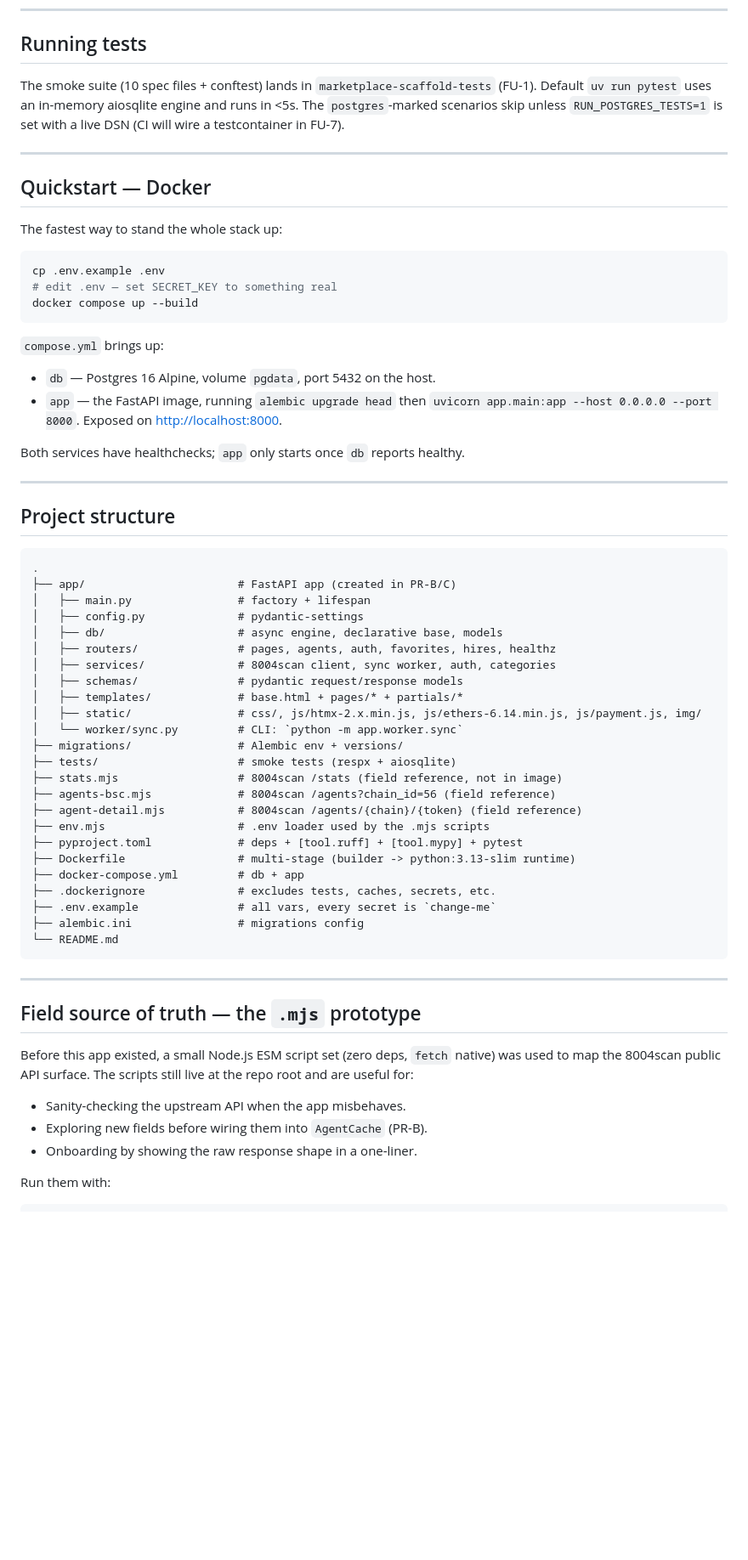
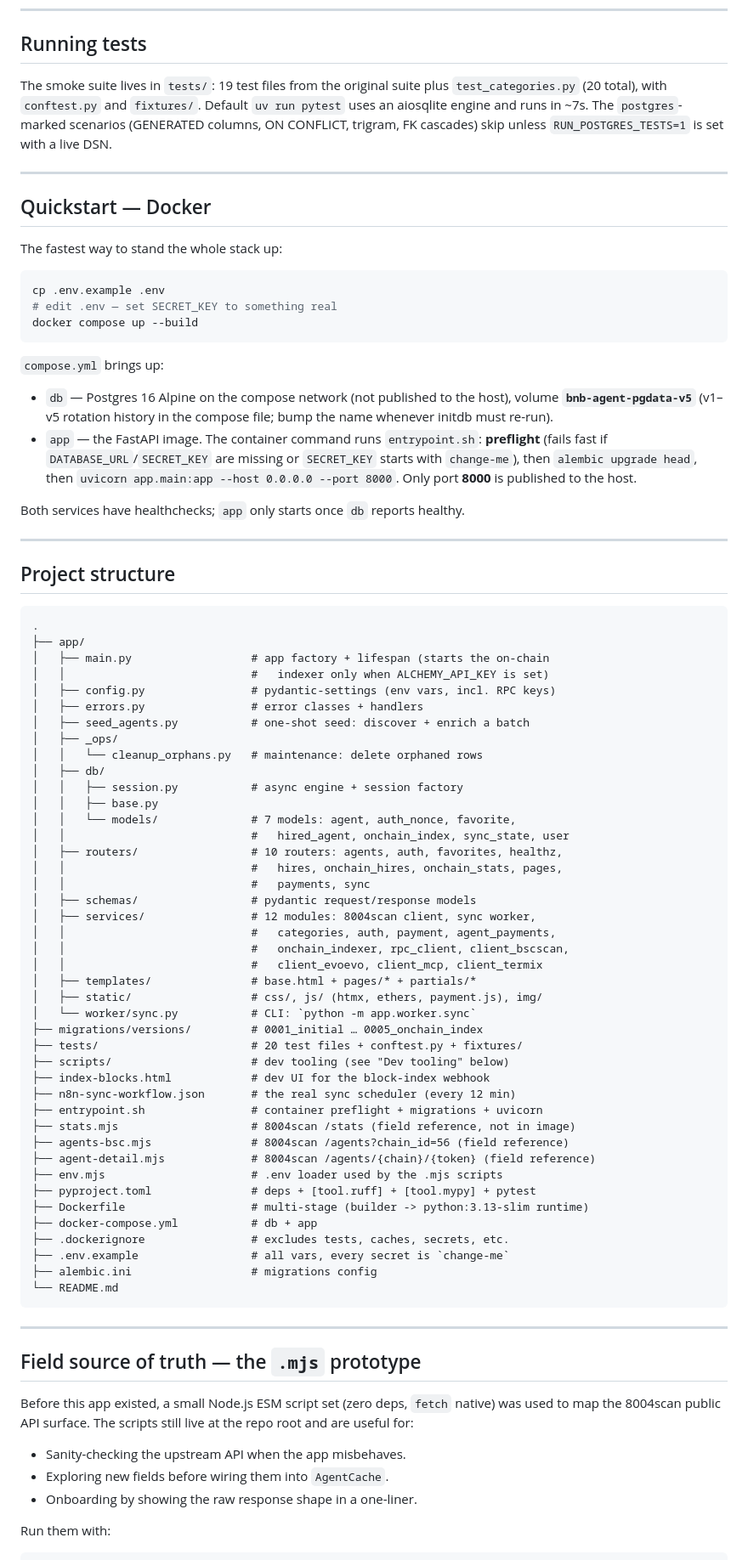
Before and after one commit to marioggil/bnb-agent-marketplace, a Markdown page: README.md, the part around one of its changes. Shown at 85% size. Drawn GitHub-style; blank space fills up the shorter version.

````diff
--- a/README.md
+++ b/README.md
@@ -77,10 +72,11 @@ uvicorn app.main:app --reload --host 0.0.0.0 --port 8000
 
 ## Running tests
 
-The smoke suite (10 spec files + conftest) lands in `marketplace-scaffold-tests`
-(FU-1). Default `uv run pytest` uses an in-memory aiosqlite engine and runs
-in <5s. The `postgres`-marked scenarios skip unless `RUN_POSTGRES_TESTS=1`
-is set with a live DSN (CI will wire a testcontainer in FU-7).
+The smoke suite lives in `tests/`: 19 test files from the original suite plus
+`test_categories.py` (20 total), with `conftest.py` and `fixtures/`. Default
+`uv run pytest` uses an aiosqlite engine and runs in ~7s. The
+`postgres`-marked scenarios (GENERATED columns, ON CONFLICT, trigram, FK
+cascades) skip unless `RUN_POSTGRES_TESTS=1` is set with a live DSN.
 
 ---
 
@@ -96,10 +92,14 @@ docker compose up --build
 
 `compose.yml` brings up:
 
-- `db`  — Postgres 16 Alpine, volume `pgdata`, port 5432 on the host.
-- `app` — the FastAPI image, running `alembic upgrade head` then
-  `uvicorn app.main:app --host 0.0.0.0 --port 8000`. Exposed on
-  <http://localhost:8000>.
+- `db` — Postgres 16 Alpine on the compose network (not published to the
+  host), volume **`bnb-agent-pgdata-v5`** (v1–v5 rotation history in the
+  compose file; bump the name whenever initdb must re-run).
+- `app` — the FastAPI image. The container command runs `entrypoint.sh`:
+  **preflight** (fails fast if `DATABASE_URL`/`SECRET_KEY` are missing or
+  `SECRET_KEY` starts with `change-me`), then `alembic upgrade head`, then
+  `uvicorn app.main:app --host 0.0.0.0 --port 8000`. Only port **8000** is
+  published to the host.
 
 Both services have healthchecks; `app` only starts once `db` reports healthy.
 
@@ -109,28 +109,46 @@ Both services have healthchecks; `app` only starts once `db` reports healthy.
 
 ```
 .
-├── app/                       # FastAPI app (created in PR-B/C)
-│   ├── main.py                # factory + lifespan
-│   ├── config.py              # pydantic-settings
-│   ├── db/                    # async engine, declarative base, models
-│   ├── routers/               # pages, agents, auth, favorites, hires, healthz
-│   ├── services/              # 8004scan client, sync worker, auth, categories
-│   ├── schemas/               # pydantic request/response models
-│   ├── templates/             # base.html + pages/* + partials/*
-│   ├── static/                # css/, js/htmx-2.x.min.js, js/ethers-6.14.min.js, js/payment.js, img/
-│   └── worker/sync.py         # CLI: `python -m app.worker.sync`
-├── migrations/                # Alembic env + versions/
-├── tests/                     # smoke tests (respx + aiosqlite)
-├── stats.mjs                  # 8004scan /stats (field reference, not in image)
-├── agents-bsc.mjs             # 8004scan /agents?chain_id=56 (field reference)
-├── agent-detail.mjs           # 8004scan /agents/{chain}/{token} (field reference)
-├── env.mjs                    # .env loader used by the .mjs scripts
-├── pyproject.toml             # deps + [tool.ruff] + [tool.mypy] + pytest
-├── Dockerfile                 # multi-stage (builder -> python:3.13-slim runtime)
-├── docker-compose.yml         # db + app
-├── .dockerignore              # excludes tests, caches, secrets, etc.
-├── .env.example               # all vars, every secret is `change-me`
-├── alembic.ini                # migrations config
+├── app/
+│   ├── main.py                  # app factory + lifespan (starts the on-chain
+│   │                            #   indexer only when ALCHEMY_API_KEY is set)
+│   ├── config.py                # pydantic-settings (env vars, incl. RPC keys)
+│   ├── errors.py                # error classes + handlers
+│   ├── seed_agents.py           # one-shot seed: discover + enrich a batch
+│   ├── _ops/
+│   │   └── cleanup_orphans.py   # maintenance: delete orphaned rows
+│   ├── db/
+│   │   ├── session.py           # async engine + session factory
+│   │   ├── base.py
+│   │   └── models/              # 7 models: agent, auth_nonce, favorite,
+│   │                            #   hired_agent, onchain_index, sync_state, user
+│   ├── routers/                 # 10 routers: agents, auth, favorites, healthz,
+│   │                            #   hires, onchain_hires, onchain_stats, pages,
+│   │                            #   payments, sync
+│   ├── schemas/                 # pydantic request/response models
+│   ├── services/                # 12 modules: 8004scan client, sync worker,
+│   │                            #   categories, auth, payment, agent_payments,
+│   │                            #   onchain_indexer, rpc_client, client_bscscan,
+│   │                            #   client_evoevo, client_mcp, client_termix
+│   ├── templates/               # base.html + pages/* + partials/*
+│   ├── static/                  # css/, js/ (htmx, ethers, payment.js), img/
+│   └── worker/sync.py           # CLI: `python -m app.worker.sync`
+├── migrations/versions/         # 0001_initial … 0005_onchain_index
+├── tests/                       # 20 test files + conftest.py + fixtures/
+├── scripts/                     # dev tooling (see "Dev tooling" below)
+├── index-blocks.html            # dev UI for the block-index webhook
+├── n8n-sync-workflow.json       # the real sync scheduler (every 12 min)
+├── entrypoint.sh                # container preflight + migrations + uvicorn
+├── stats.mjs                    # 8004scan /stats (field reference, not in image)
+├── agents-bsc.mjs               # 8004scan /agents?chain_id=56 (field reference)
+├── agent-detail.mjs             # 8004scan /agents/{chain}/{token} (field reference)
+├── env.mjs                      # .env loader used by the .mjs scripts
+├── pyproject.toml               # deps + [tool.ruff] + [tool.mypy] + pytest
+├── Dockerfile                   # multi-stage (builder -> python:3.13-slim runtime)
+├── docker-compose.yml           # db + app
+├── .dockerignore                # excludes tests, caches, secrets, etc.
+├── .env.example                 # all vars, every secret is `change-me`
+├── alembic.ini                  # migrations config
 └── README.md
 ```
 
@@ -143,7 +161,7 @@ native) was used to map the 8004scan public API surface. The scripts still
 live at the repo root and are useful for:
 
 - Sanity-checking the upstream API when the app misbehaves.
-- Exploring new fields before wiring them into `AgentCache` (PR-B).
+- Exploring new fields before wiring them into `AgentCache`.
 - Onboarding by showing the raw response shape in a one-liner.
 
 Run them with:
````
Also changed, not shown: other parts of README.md (+128 -60 lines).
